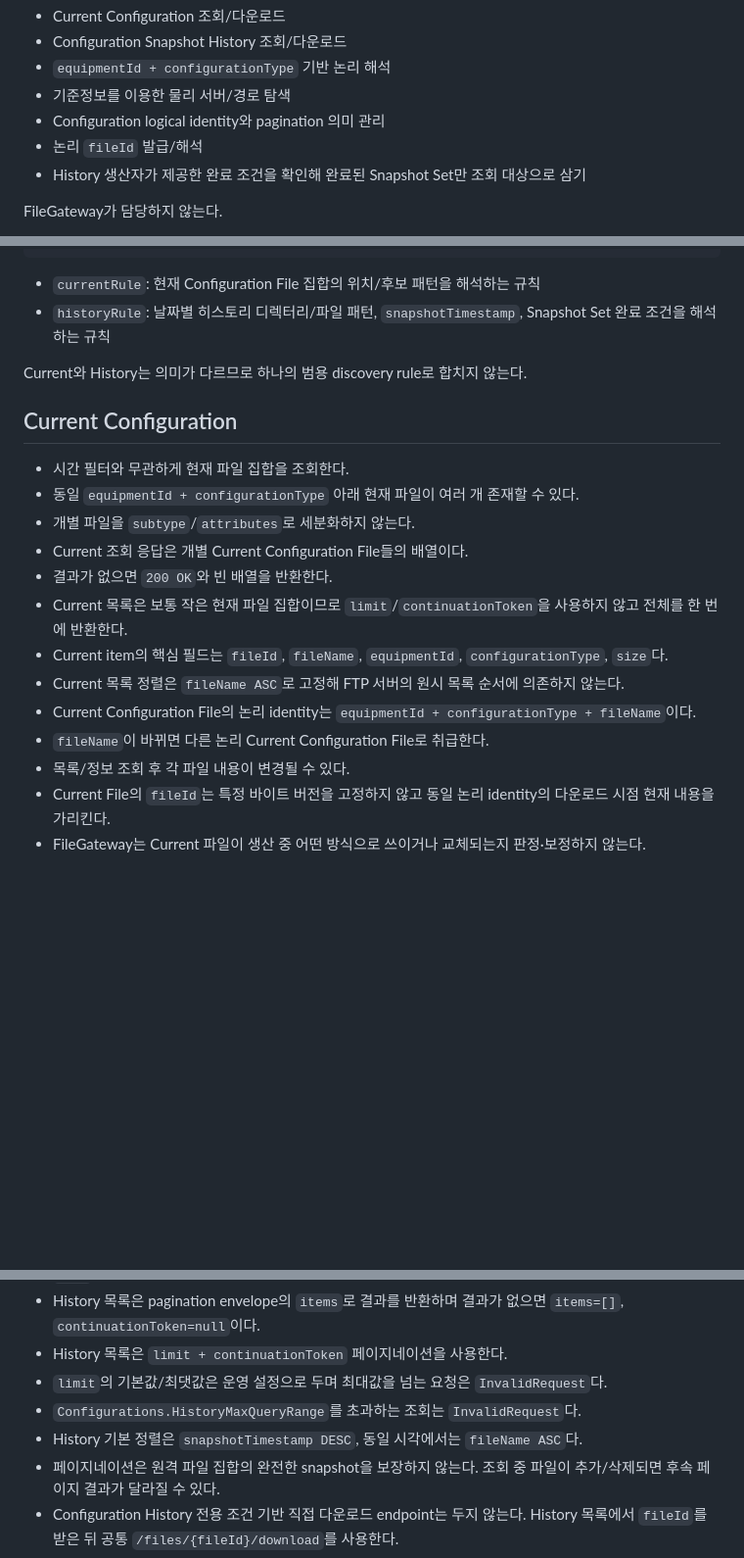
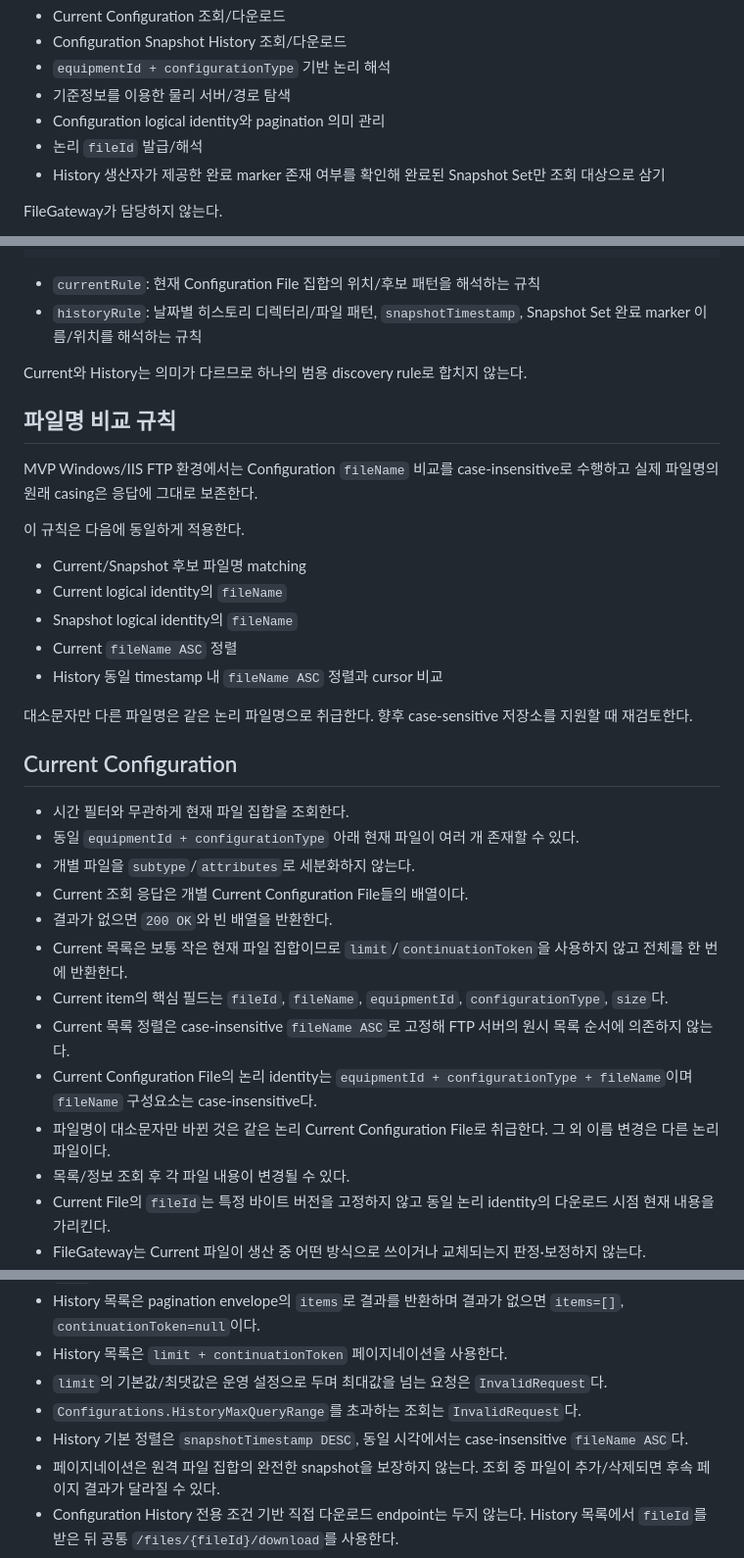
Before and after one commit to hjung3113/FileGateway, a Markdown page: docs/04-configuration-provider.md, 3 parts joined by grey strips. Shown at 98% size. Drawn GitHub-style; blank space fills up the shorter version.

Commit message:
docs: finalize configuration filename and marker semantics

````diff
--- a/docs/04-configuration-provider.md
+++ b/docs/04-configuration-provider.md
@@ -16,7 +16,7 @@ FileGateway가 담당한다.
 - 기준정보를 이용한 물리 서버/경로 탐색
 - Configuration logical identity와 pagination 의미 관리
 - 논리 `fileId` 발급/해석
-- History 생산자가 제공한 완료 조건을 확인해 완료된 Snapshot Set만 조회 대상으로 삼기
+- History 생산자가 제공한 완료 marker 존재 여부를 확인해 완료된 Snapshot Set만 조회 대상으로 삼기
 
 FileGateway가 담당하지 않는다.
 
@@ -65,9 +65,23 @@ EquipmentConfigurationDefinition
 ```
 
 - `currentRule`: 현재 Configuration File 집합의 위치/후보 패턴을 해석하는 규칙
-- `historyRule`: 날짜별 히스토리 디렉터리/파일 패턴, `snapshotTimestamp`, Snapshot Set 완료 조건을 해석하는 규칙
+- `historyRule`: 날짜별 히스토리 디렉터리/파일 패턴, `snapshotTimestamp`, Snapshot Set 완료 marker 이름/위치를 해석하는 규칙
 
 Current와 History는 의미가 다르므로 하나의 범용 discovery rule로 합치지 않는다.
+
+## 파일명 비교 규칙
+
+MVP Windows/IIS FTP 환경에서는 Configuration `fileName` 비교를 case-insensitive로 수행하고 실제 파일명의 원래 casing은 응답에 그대로 보존한다.
+
+이 규칙은 다음에 동일하게 적용한다.
+
+- Current/Snapshot 후보 파일명 matching
+- Current logical identity의 `fileName`
+- Snapshot logical identity의 `fileName`
+- Current `fileName ASC` 정렬
+- History 동일 timestamp 내 `fileName ASC` 정렬과 cursor 비교
+
+대소문자만 다른 파일명은 같은 논리 파일명으로 취급한다. 향후 case-sensitive 저장소를 지원할 때 재검토한다.
 
 ## Current Configuration
 
@@ -78,9 +92,9 @@ Current와 History는 의미가 다르므로 하나의 범용 discovery rule로
 - 결과가 없으면 `200 OK`와 빈 배열을 반환한다.
 - Current 목록은 보통 작은 현재 파일 집합이므로 `limit`/`continuationToken`을 사용하지 않고 전체를 한 번에 반환한다.
 - Current item의 핵심 필드는 `fileId`, `fileName`, `equipmentId`, `configurationType`, `size`다.
-- Current 목록 정렬은 `fileName ASC`로 고정해 FTP 서버의 원시 목록 순서에 의존하지 않는다.
-- Current Configuration File의 논리 identity는 `equipmentId + configurationType + fileName`이다.
-- `fileName`이 바뀌면 다른 논리 Current Configuration File로 취급한다.
+- Current 목록 정렬은 case-insensitive `fileName ASC`로 고정해 FTP 서버의 원시 목록 순서에 의존하지 않는다.
+- Current Configuration File의 논리 identity는 `equipmentId + configurationType + fileName`이며 `fileName` 구성요소는 case-insensitive다.
+- 파일명이 대소문자만 바뀐 것은 같은 논리 Current Configuration File로 취급한다. 그 외 이름 변경은 다른 논리 파일이다.
 - 목록/정보 조회 후 각 파일 내용이 변경될 수 있다.
 - Current File의 `fileId`는 특정 바이트 버전을 고정하지 않고 동일 논리 identity의 다운로드 시점 현재 내용을 가리킨다.
 - FileGateway는 Current 파일이 생산 중 어떤 방식으로 쓰이거나 교체되는지 판정·보정하지 않는다.
@@ -157,6 +175,6 @@ Configurations는 Current/Snapshot `fileId`와 Configuration History pagination
 - History 목록은 `limit + continuationToken` 페이지네이션을 사용한다.
 - `limit`의 기본값/최댓값은 운영 설정으로 두며 최대값을 넘는 요청은 `InvalidRequest`다.
 - `Configurations.HistoryMaxQueryRange`를 초과하는 조회는 `InvalidRequest`다.
-- History 기본 정렬은 `snapshotTimestamp DESC`, 동일 시각에서는 `fileName ASC`다.
+- History 기본 정렬은 `snapshotTimestamp DESC`, 동일 시각에서는 case-insensitive `fileName ASC`다.
 - 페이지네이션은 원격 파일 집합의 완전한 snapshot을 보장하지 않는다. 조회 중 파일이 추가/삭제되면 후속 페이지 결과가 달라질 수 있다.
 - Configuration History 전용 조건 기반 직접 다운로드 endpoint는 두지 않는다. History 목록에서 `fileId`를 받은 뒤 공통 `/files/{fileId}/download`를 사용한다.
````
Also changed, not shown: other parts of docs/04-configuration-provider.md (+10 -6 lines).
